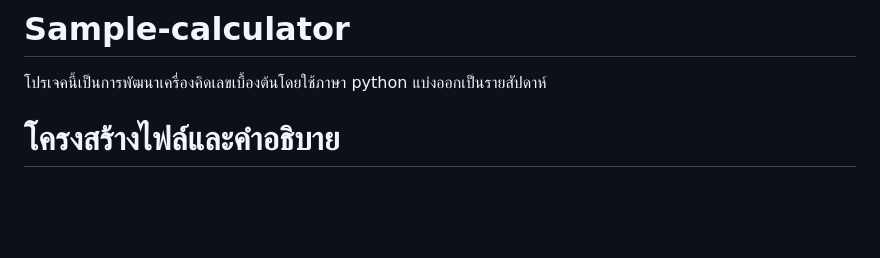
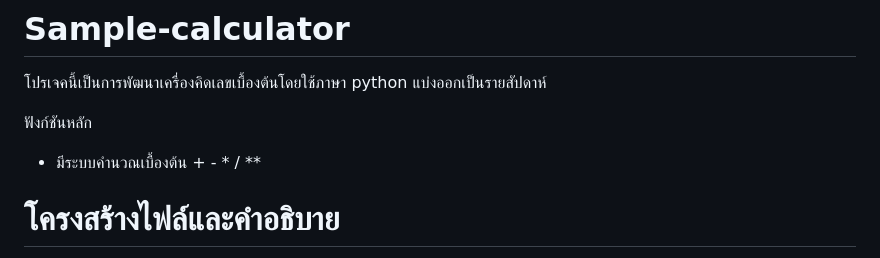
Before and after one commit to sapphanyu/Sample-calculator, a Markdown page: README.md, the part around the change. Rendered like a GitHub page; blank space fills up the shorter version.

```diff
--- a/README.md
+++ b/README.md
@@ -1,6 +1,9 @@
 # Sample-calculator
 
 โปรเจคนี้เป็นการพัฒนาเครื่องคิดเลขเบื้องต้นโดยใช้ภาษา python แบ่งออกเป็นรายสัปดาห์
+
+ฟังก์ชันหลัก
+- มีระบบคำนวณเบื้องต้น + - * / **
 
 # โครงสร้างไฟล์และคำอธิบาย
 
```
